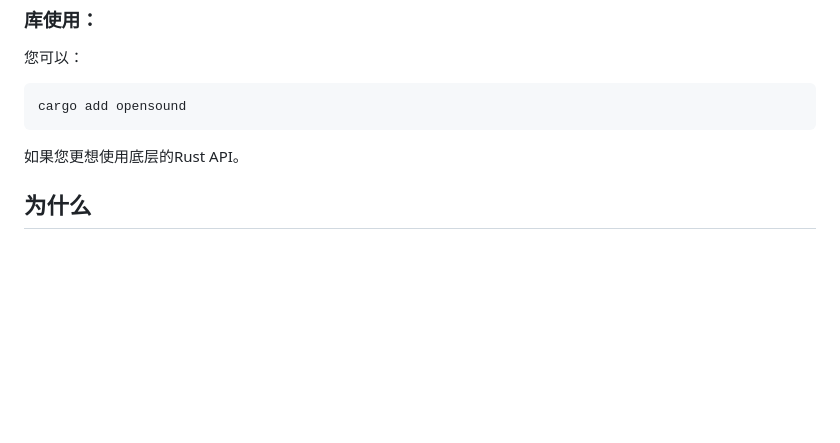
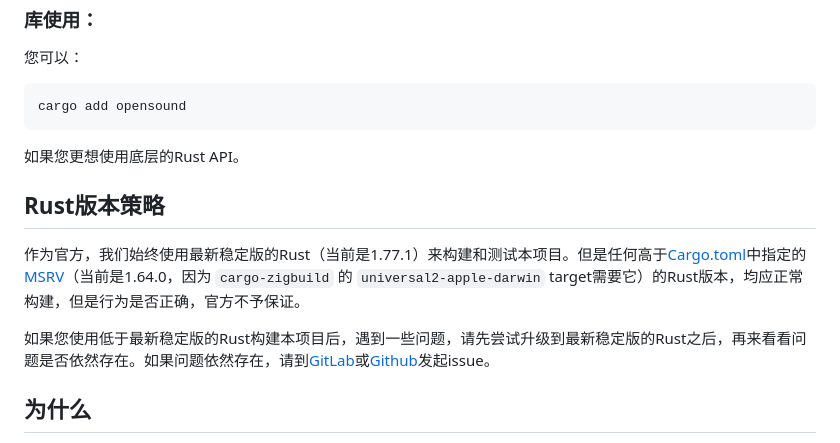
Before and after one commit to opensound-org/opensound, a Markdown page: README-CN.md, the part around the change. GitHub-like rendering; blank space fills up the shorter version.

````diff
--- a/README-CN.md
+++ b/README-CN.md
@@ -57,6 +57,11 @@ cargo add opensound
 ```
 如果您更想使用底层的Rust API。
 
+## Rust版本策略
+作为官方，我们始终使用最新稳定版的Rust（当前是1.77.1）来构建和测试本项目。但是任何高于[Cargo.toml](Cargo.toml)中指定的[MSRV](https://doc.rust-lang.org/stable/cargo/reference/manifest.html#the-rust-version-field)（当前是1.64.0，因为 `cargo-zigbuild` 的 `universal2-apple-darwin` target需要它）的Rust版本，均应正常构建，但是行为是否正确，官方不予保证。
+
+如果您使用低于最新稳定版的Rust构建本项目后，遇到一些问题，请先尝试升级到最新稳定版的Rust之后，再来看看问题是否依然存在。如果问题依然存在，请到[GitLab](https://gitlab.com/opensound-org/opensound/-/issues)或[Github](https://github.com/opensound-org/opensound/issues)发起issue。
+
 ## 为什么
 1. 正如您所见，在C++生态中，有像[JUCE](https://juce.com/)这样的一站式音频开发框架，也有像[tracktion_engine](https://github.com/Tracktion/tracktion_engine)这样的DAW音频引擎，但它们都存在各种各样的缺陷（至少我自己的使用体验在很多地方都很差），而且它们是 C++（🤮）。然而在 Rust 生态中，音频crate的分布又高度碎片化，缺少一个“大一统”的解决方案，而且很多crate缺少良好的维护，所以我打算自己写一个。你可以把这个项目看成是JUCE + trackion_engine的[RIIR](https://github.com/ansuz/RIIR)版本（但不完全是，因为这个项目的API会和它们的有很大不同，会更优雅。同时本项目的API不会包含GUI模块，强制您实践一种更现代的，前后端解耦合并且严格隔离的架构）。
 2. 我正在开发一个自己的DAW（但DAW本身将是一个商业闭源项目）。我知道在2024年从头开始写一个新的DAW听起来像是一个笑话，所以我打算毫无保留地全面开源音频后端（也就是这个项目），引入社区力量，大家开源共创。同时，DAW前端的闭源也可以保留商业化空间，让这个项目可以获得资金来持续发展。因此，总的来说，这个项目的完整形态实际上是一个“[OpenCore](https://en.wikipedia.org/wiki/Open-core_model)”项目。本项目是这个开源的“核心”，而DAW（暂定名为OpenSound Studio）则是其闭源的部分。
````
Also changed, not shown: README.md (+5 -0 lines).
